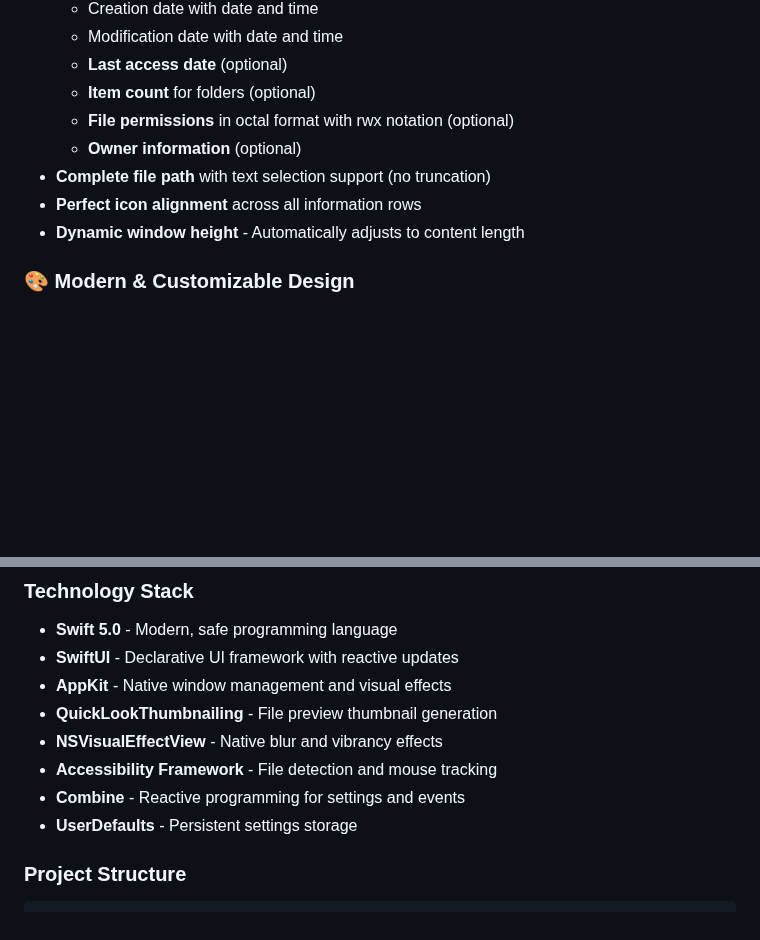
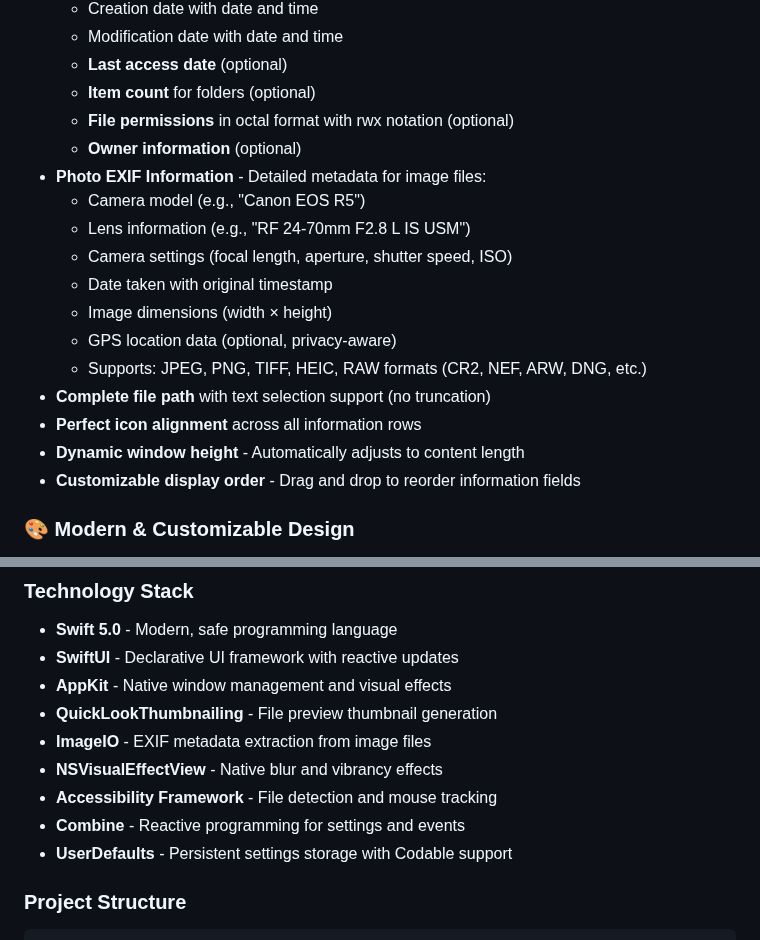
Before and after one commit to KoukeNeko/FinderHover, a Markdown page: README.md, 2 parts joined by grey strips. Drawn GitHub-style; blank space fills up the shorter version.

````diff
--- a/README.md
+++ b/README.md
@@ -35,9 +35,18 @@ A beautiful, highly customizable macOS menu bar app that displays rich file info
   - **Item count** for folders (optional)
   - **File permissions** in octal format with rwx notation (optional)
   - **Owner information** (optional)
+- **Photo EXIF Information** - Detailed metadata for image files:
+  - Camera model (e.g., "Canon EOS R5")
+  - Lens information (e.g., "RF 24-70mm F2.8 L IS USM")
+  - Camera settings (focal length, aperture, shutter speed, ISO)
+  - Date taken with original timestamp
+  - Image dimensions (width × height)
+  - GPS location data (optional, privacy-aware)
+  - Supports: JPEG, PNG, TIFF, HEIC, RAW formats (CR2, NEF, ARW, DNG, etc.)
 - **Complete file path** with text selection support (no truncation)
 - **Perfect icon alignment** across all information rows
 - **Dynamic window height** - Automatically adjusts to content length
+- **Customizable display order** - Drag and drop to reorder information fields
 
 ### 🎨 Modern & Customizable Design
 - **Native blur effect** - macOS-style background blur (toggleable)
@@ -218,10 +241,11 @@ FinderHover is designed with privacy in mind:
 - **SwiftUI** - Declarative UI framework with reactive updates
 - **AppKit** - Native window management and visual effects
 - **QuickLookThumbnailing** - File preview thumbnail generation
+- **ImageIO** - EXIF metadata extraction from image files
 - **NSVisualEffectView** - Native blur and vibrancy effects
 - **Accessibility Framework** - File detection and mouse tracking
 - **Combine** - Reactive programming for settings and events
-- **UserDefaults** - Persistent settings storage
+- **UserDefaults** - Persistent settings storage with Codable support
 
 ### Project Structure
 ```
````
Also changed, not shown: other parts of README.md (+35 -2 lines).
